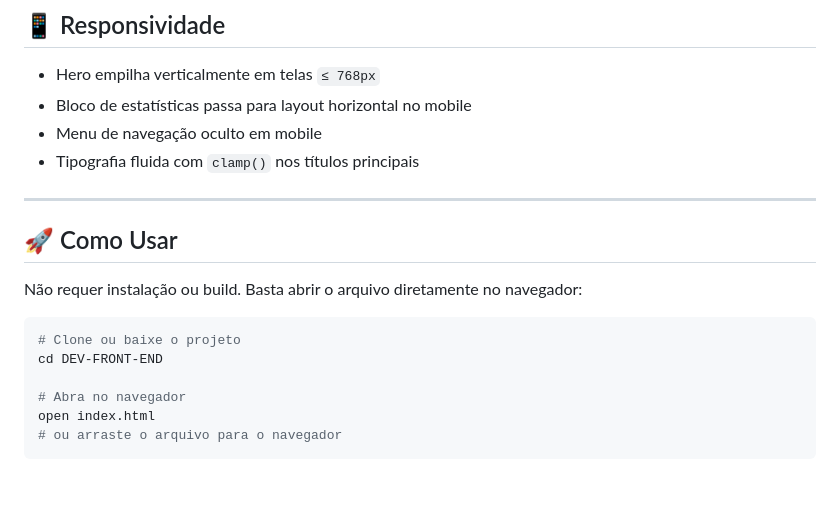
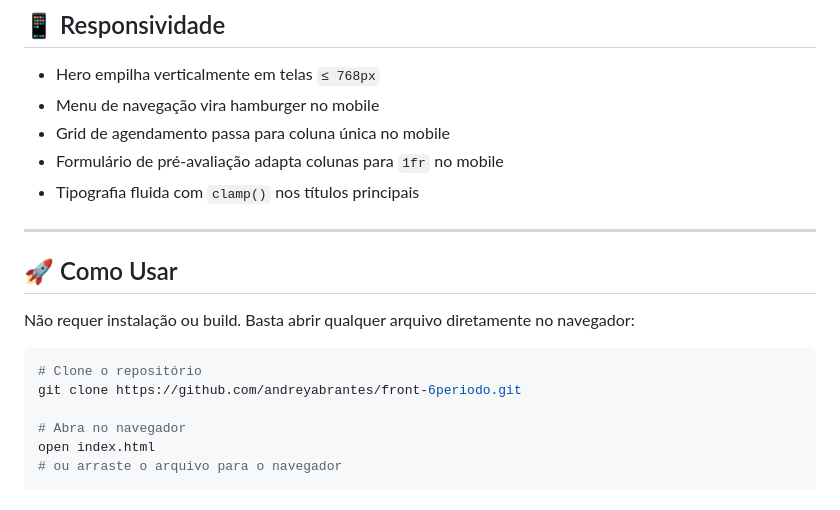
Before and after one commit to andreyabrantes/front-6periodo, a Markdown page: README.md, the part around one of its changes. GitHub-like rendering.

````diff
--- a/README.md
+++ b/README.md
@@ -87,19 +129,20 @@ Carregadas via Google Fonts.
 ## 📱 Responsividade
 
 - Hero empilha verticalmente em telas `≤ 768px`
-- Bloco de estatísticas passa para layout horizontal no mobile
-- Menu de navegação oculto em mobile
+- Menu de navegação vira hamburger no mobile
+- Grid de agendamento passa para coluna única no mobile
+- Formulário de pré-avaliação adapta colunas para `1fr` no mobile
 - Tipografia fluida com `clamp()` nos títulos principais
 
 ---
 
 ## 🚀 Como Usar
 
-Não requer instalação ou build. Basta abrir o arquivo diretamente no navegador:
+Não requer instalação ou build. Basta abrir qualquer arquivo diretamente no navegador:
 
 ```bash
-# Clone ou baixe o projeto
-cd DEV-FRONT-END
+# Clone o repositório
+git clone https://github.com/andreyabrantes/front-6periodo.git
 
 # Abra no navegador
 open index.html
````
Also changed, not shown: other parts of README.md (+78 -36 lines).
